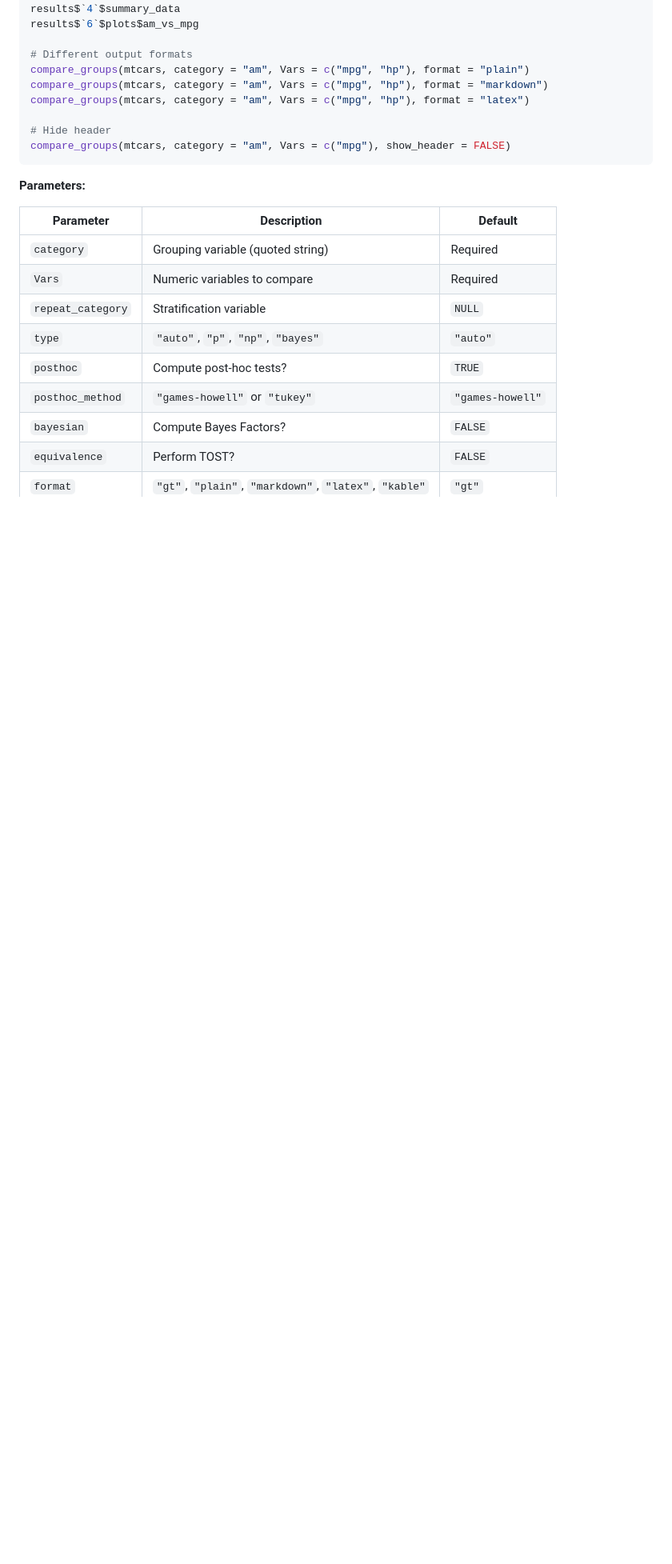
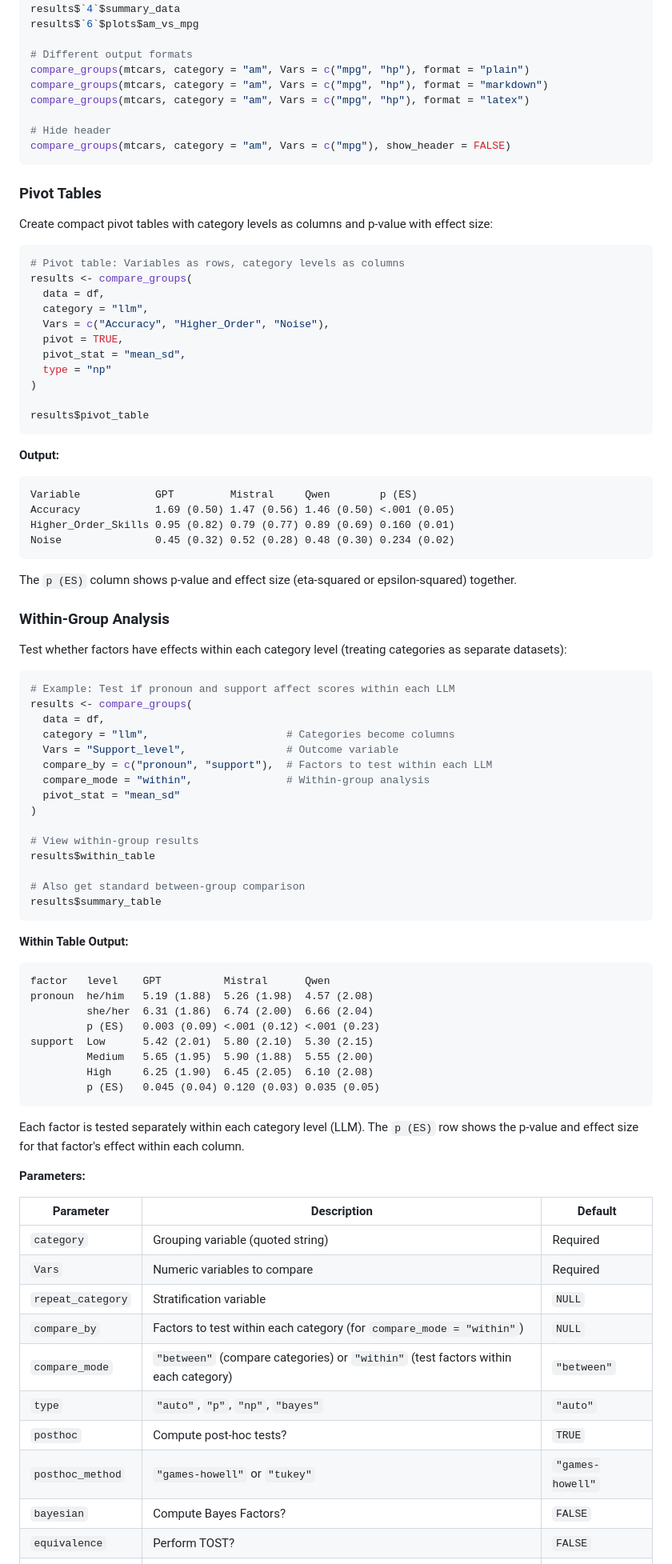
Before and after one commit to mohsaqr/Saqrmisc, a Markdown page: README.md, the part around one of its changes. Shown at 80% size. GitHub-like rendering; blank space fills up the shorter version.

Commit message:
Update README with pivot tables and within-group analysis documentation
- Add Pivot Tables section with p (ES) column example
- Add Within-Group Analysis section with compare_mode and compare_by
- Update parameters table with new options
- Show example output formats

Co-Authored-By: Claude Opus 4.5 <noreply@anthropic.com>

````diff
--- a/README.md
+++ b/README.md
@@ -263,6 +263,70 @@ compare_groups(mtcars, category = "am", Vars = c("mpg", "hp"), format = "latex")
 compare_groups(mtcars, category = "am", Vars = c("mpg"), show_header = FALSE)
 ```
 
+### Pivot Tables
+
+Create compact pivot tables with category levels as columns and p-value with effect size:
+
+```r
+# Pivot table: Variables as rows, category levels as columns
+results <- compare_groups(
+  data = df,
+  category = "llm",
+  Vars = c("Accuracy", "Higher_Order", "Noise"),
+  pivot = TRUE,
+  pivot_stat = "mean_sd",
+  type = "np"
+)
+
+results$pivot_table
+```
+
+**Output:**
+```
+Variable            GPT         Mistral     Qwen        p (ES)
+Accuracy            1.69 (0.50) 1.47 (0.56) 1.46 (0.50) <.001 (0.05)
+Higher_Order_Skills 0.95 (0.82) 0.79 (0.77) 0.89 (0.69) 0.160 (0.01)
+Noise               0.45 (0.32) 0.52 (0.28) 0.48 (0.30) 0.234 (0.02)
+```
+
+The `p (ES)` column shows p-value and effect size (eta-squared or epsilon-squared) together.
+
+### Within-Group Analysis
+
+Test whether factors have effects within each category level (treating categories as separate datasets):
+
+```r
+# Example: Test if pronoun and support affect scores within each LLM
+results <- compare_groups(
+  data = df,
+  category = "llm",                      # Categories become columns
+  Vars = "Support_level",                # Outcome variable
+  compare_by = c("pronoun", "support"),  # Factors to test within each LLM
+  compare_mode = "within",               # Within-group analysis
+  pivot_stat = "mean_sd"
+)
+
+# View within-group results
+results$within_table
+
+# Also get standard between-group comparison
+results$summary_table
+```
+
+**Within Table Output:**
+```
+factor   level    GPT          Mistral      Qwen
+pronoun  he/him   5.19 (1.88)  5.26 (1.98)  4.57 (2.08)
+         she/her  6.31 (1.86)  6.74 (2.00)  6.66 (2.04)
+         p (ES)   0.003 (0.09) <.001 (0.12) <.001 (0.23)
+support  Low      5.42 (2.01)  5.80 (2.10)  5.30 (2.15)
+         Medium   5.65 (1.95)  5.90 (1.88)  5.55 (2.00)
+         High     6.25 (1.90)  6.45 (2.05)  6.10 (2.08)
+         p (ES)   0.045 (0.04) 0.120 (0.03) 0.035 (0.05)
+```
+
+Each factor is tested separately within each category level (LLM). The `p (ES)` row shows the p-value and effect size for that factor's effect within each column.
+
 **Parameters:**
 
 | Parameter | Description | Default |
@@ -270,6 +334,8 @@ compare_groups(mtcars, category = "am", Vars = c("mpg"), show_header = FALSE)
 | `category` | Grouping variable (quoted string) | Required |
 | `Vars` | Numeric variables to compare | Required |
 | `repeat_category` | Stratification variable | `NULL` |
+| `compare_by` | Factors to test within each category (for `compare_mode = "within"`) | `NULL` |
+| `compare_mode` | `"between"` (compare categories) or `"within"` (test factors within each category) | `"between"` |
 | `type` | `"auto"`, `"p"`, `"np"`, `"bayes"` | `"auto"` |
 | `posthoc` | Compute post-hoc tests? | `TRUE` |
 | `posthoc_method` | `"games-howell"` or `"tukey"` | `"games-howell"` |
````
Also changed, not shown: other parts of README.md (+3 -1 lines).
